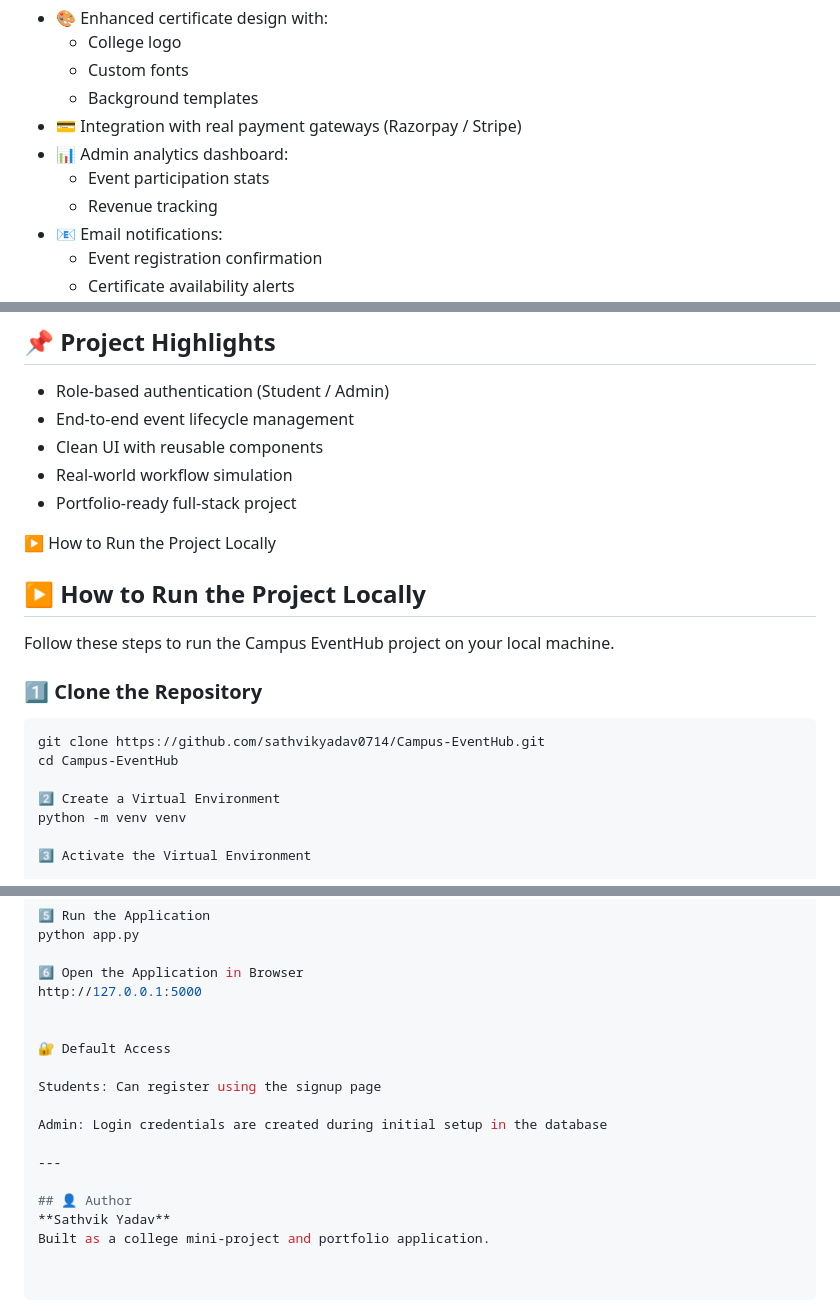
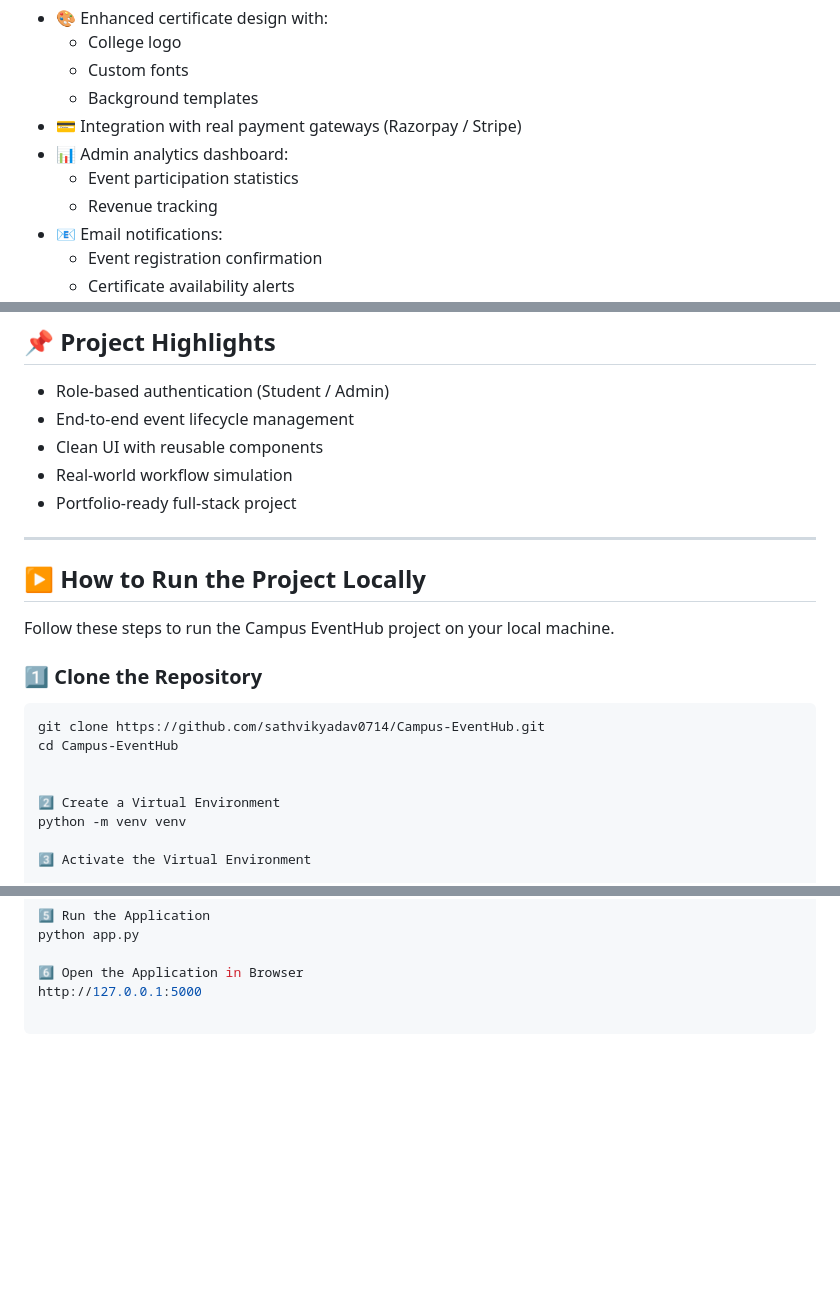
Before and after one commit to sathvikyadav0714/Campus-EventHub, a Markdown page: README.md, 3 parts joined by grey strips. Rendered like a GitHub page; blank space fills up the shorter version.

Commit message:
Add steps to run project locally2.0

````diff
--- a/README.md
+++ b/README.md
@@ -77,7 +77,7 @@ The following features can be added to improve scalability and real-world usabil
   - Background templates
 - 💳 Integration with real payment gateways (Razorpay / Stripe)
 - 📊 Admin analytics dashboard:
-  - Event participation stats
+  - Event participation statistics
   - Revenue tracking
 - 📧 Email notifications:
   - Event registration confirmation
@@ -96,8 +96,8 @@ The following features can be added to improve scalability and real-world usabil
 - Real-world workflow simulation
 - Portfolio-ready full-stack project
 
+---
 
-▶️ How to Run the Project Locally
 ## ▶️ How to Run the Project Locally
 
 Follow these steps to run the Campus EventHub project on your local machine.
@@ -106,6 +106,7 @@ Follow these steps to run the Campus EventHub project on your local machine.
 ```bash
 git clone https://github.com/sathvikyadav0714/Campus-EventHub.git
 cd Campus-EventHub
+
 
 2️⃣ Create a Virtual Environment
 python -m venv venv
@@ -129,16 +130,3 @@ python app.py
 
 6️⃣ Open the Application in Browser
 http://127.0.0.1:5000
-
-
-🔐 Default Access
-
-Students: Can register using the signup page
-
-Admin: Login credentials are created during initial setup in the database
-
----
-
-## 👤 Author
-**Sathvik Yadav**
-Built as a college mini-project and portfolio application.
````
